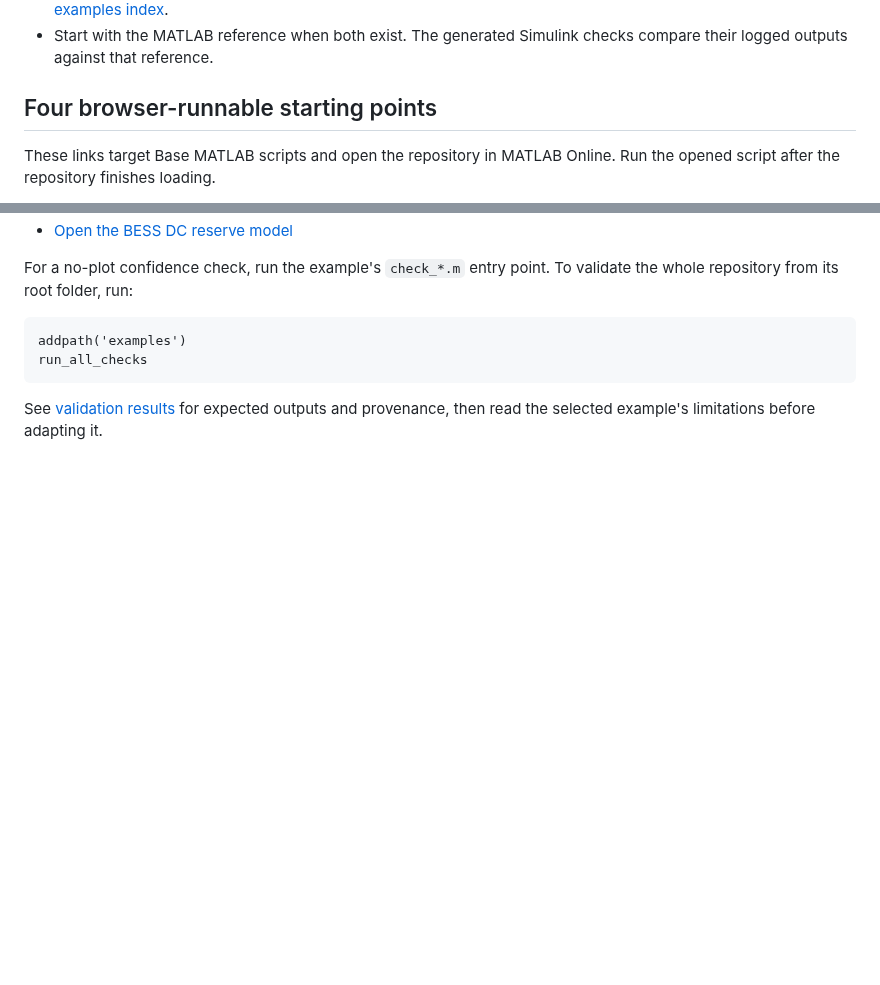
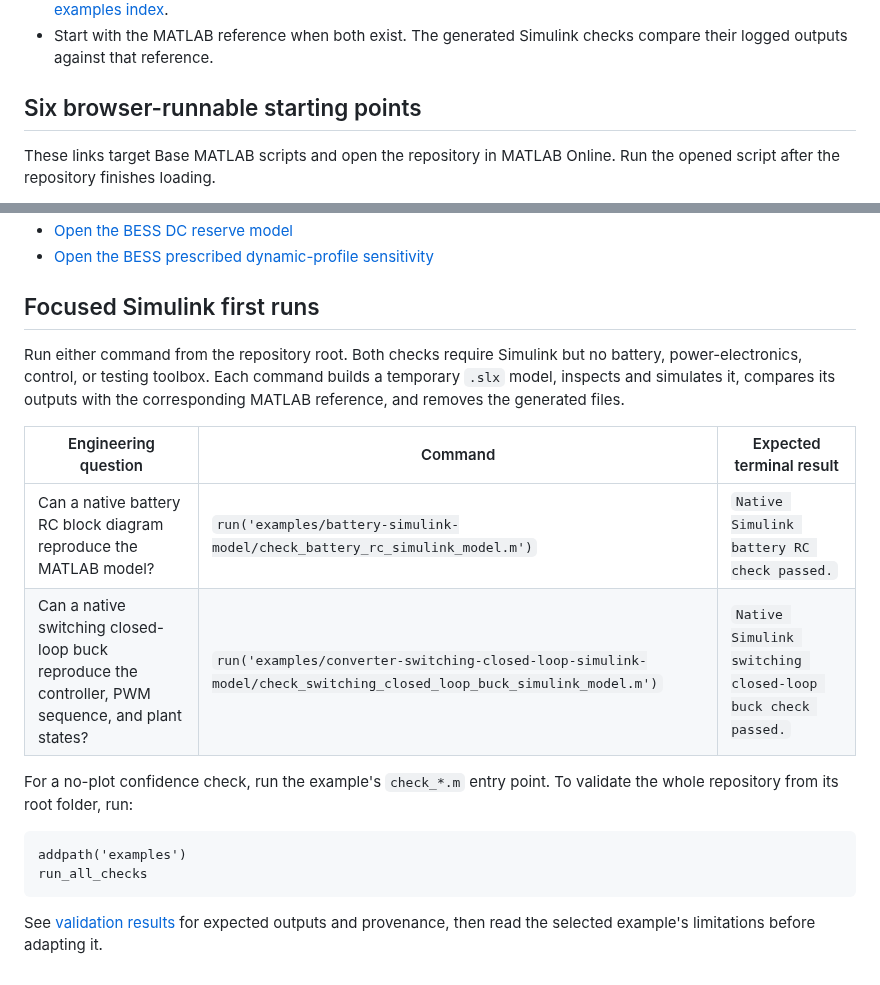
Before and after one commit to mohammadrezwankhan/matlab-simulink-energy-lab, a Markdown page: docs/model-selection-guide.md, 2 parts joined by grey strips. GitHub-like rendering; blank space fills up the shorter version.

```diff
--- a/docs/model-selection-guide.md
+++ b/docs/model-selection-guide.md
@@ -68,7 +68,7 @@ been validated.
 - Start with the MATLAB reference when both exist. The generated Simulink
   checks compare their logged outputs against that reference.
 
-## Four browser-runnable starting points
+## Six browser-runnable starting points
 
 These links target Base MATLAB scripts and open the repository in MATLAB
 Online. Run the opened script after the repository finishes loading.
@@ -79,4 +80,17 @@ Online. Run the opened script after the repository finishes loading.
 - [Open the BESS DC reserve model](https://matlab.mathworks.com/open/github/v1?repo=mohammadrezwankhan/matlab-simulink-energy-lab&file=examples/bess-dc-reserve-model/run_bess_dc_reserve.m)
+- [Open the BESS prescribed dynamic-profile sensitivity](https://matlab.mathworks.com/open/github/v1?repo=mohammadrezwankhan/matlab-simulink-energy-lab&file=examples/bess-dc-reserve-model/run_bess_dc_reserve_profile_sensitivity.m)
+
+## Focused Simulink first runs
+
+Run either command from the repository root. Both checks require Simulink but
+no battery, power-electronics, control, or testing toolbox. Each command builds
+a temporary `.slx` model, inspects and simulates it, compares its outputs with
+the corresponding MATLAB reference, and removes the generated files.
+
+| Engineering question | Command | Expected terminal result |
+| --- | --- | --- |
+| Can a native battery RC block diagram reproduce the MATLAB model? | `run('examples/battery-simulink-model/check_battery_rc_simulink_model.m')` | `Native Simulink battery RC check passed.` |
+| Can a native switching closed-loop buck reproduce the controller, PWM sequence, and plant states? | `run('examples/converter-switching-closed-loop-simulink-model/check_switching_closed_loop_buck_simulink_model.m')` | `Native Simulink switching closed-loop buck check passed.` |
 
 For a no-plot confidence check, run the example's `check_*.m` entry point. To
 validate the whole repository from its root folder, run:
```
Also changed, not shown: other parts of docs/model-selection-guide.md (+1 -0 lines), README.md (+3 -0 lines).
